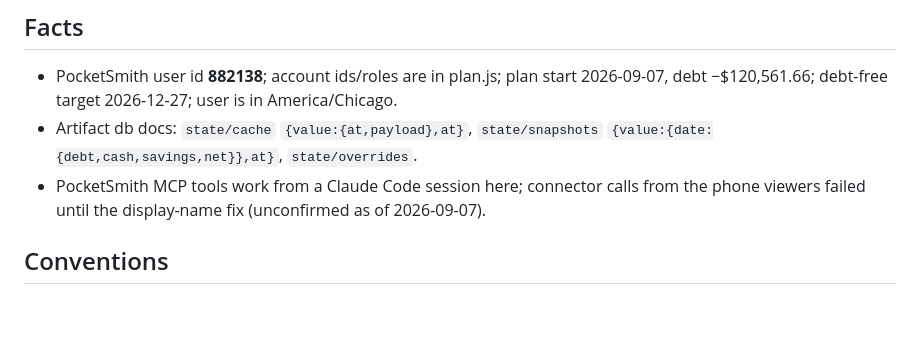
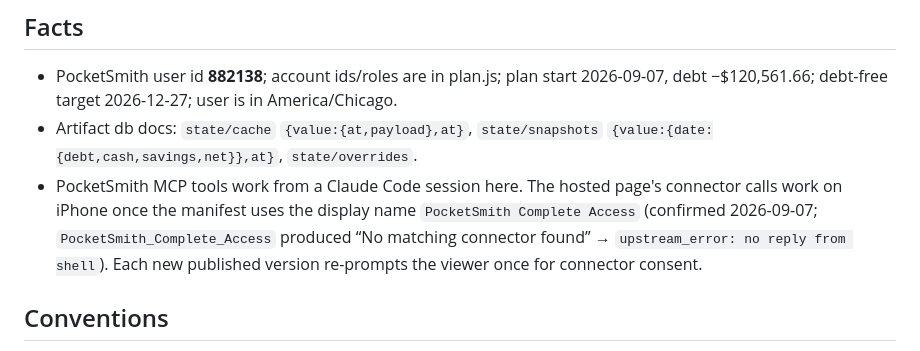
Before and after one commit to chief-svg/TSIALL-Mockup, a Markdown page: CLAUDE.md, the part around the change. GitHub-like rendering; blank space fills up the shorter version.

Commit message:
Progress: live connector sync confirmed on iPhone
Co-Authored-By: Claude Fable 5.1 <noreply@anthropic.com>
Claude-Session: https://claude.ai/code/session_018LtM87MMoVFeFvzrvYBmob

```diff
--- a/CLAUDE.md
+++ b/CLAUDE.md
@@ -16,7 +16,7 @@ This repo has two unrelated things: the **Texas State Insurance mockup** (`index
 ## Facts
 - PocketSmith user id **882138**; account ids/roles are in plan.js; plan start 2026-09-07, debt −$120,561.66; debt-free target 2026-12-27; user is in America/Chicago.
 - Artifact db docs: `state/cache` `{value:{at,payload},at}`, `state/snapshots` `{value:{date:{debt,cash,savings,net}},at}`, `state/overrides`.
-- PocketSmith MCP tools work from a Claude Code session here; connector calls from the phone viewers failed until the display-name fix (unconfirmed as of 2026-09-07).
+- PocketSmith MCP tools work from a Claude Code session here. The hosted page's connector calls work on iPhone once the manifest uses the display name `PocketSmith Complete Access` (confirmed 2026-09-07; `PocketSmith_Complete_Access` produced “No matching connector found” → `upstream_error: no reply from shell`). Each new published version re-prompts the viewer once for connector consent.
 
 ## Conventions
 - Live balances are truth; plan figures are targets; mark assumptions with `*` in UI copy.
```
Also changed, not shown: finance/PROGRESS.md (+2 -3 lines).
